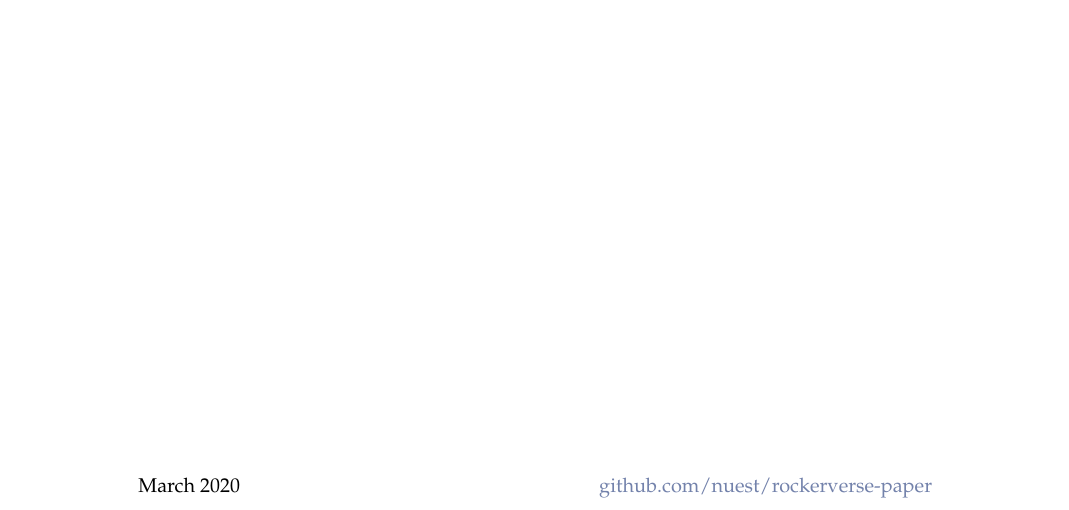
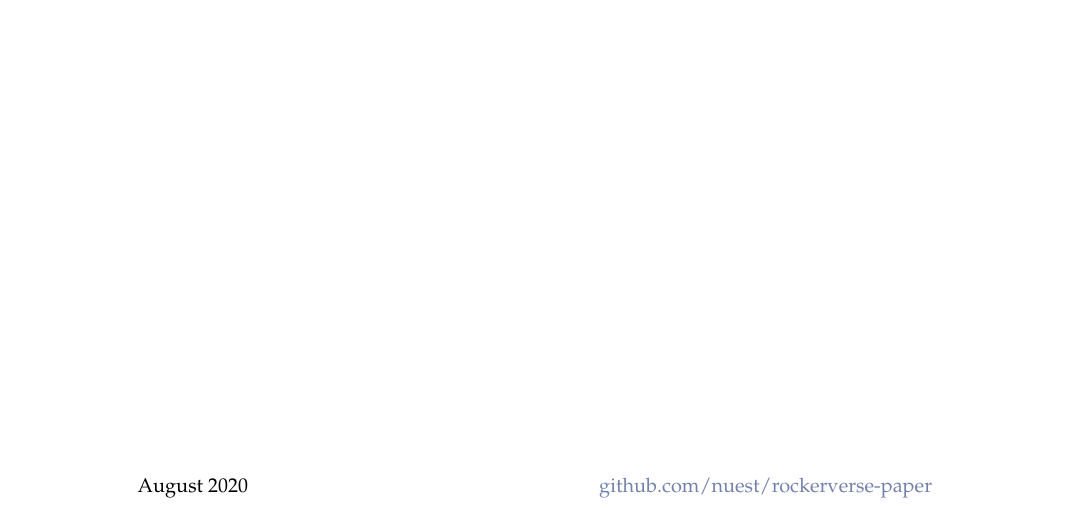
Before and after one commit to nuest/rockerverse-paper, a LaTeX document (RJwrapper_preprint_template.tex): part of the page, cut so that both start at the same text. Compiled offline with pdfLaTeX.

Commit message:
update preprint date

```diff
--- a/RJwrapper_preprint_template.tex
+++ b/RJwrapper_preprint_template.tex
@@ -13,7 +13,7 @@ $header-includes$
 $endfor$
 
 % clear footers
-\fancyfoot[L]{March~2020}
+\fancyfoot[L]{August~2020}
 \fancyfoot[R]{\href{https://github.com/nuest/rockerverse-paper/}{github.com/nuest/rockerverse-paper}}
 
 \begin{document}
```
